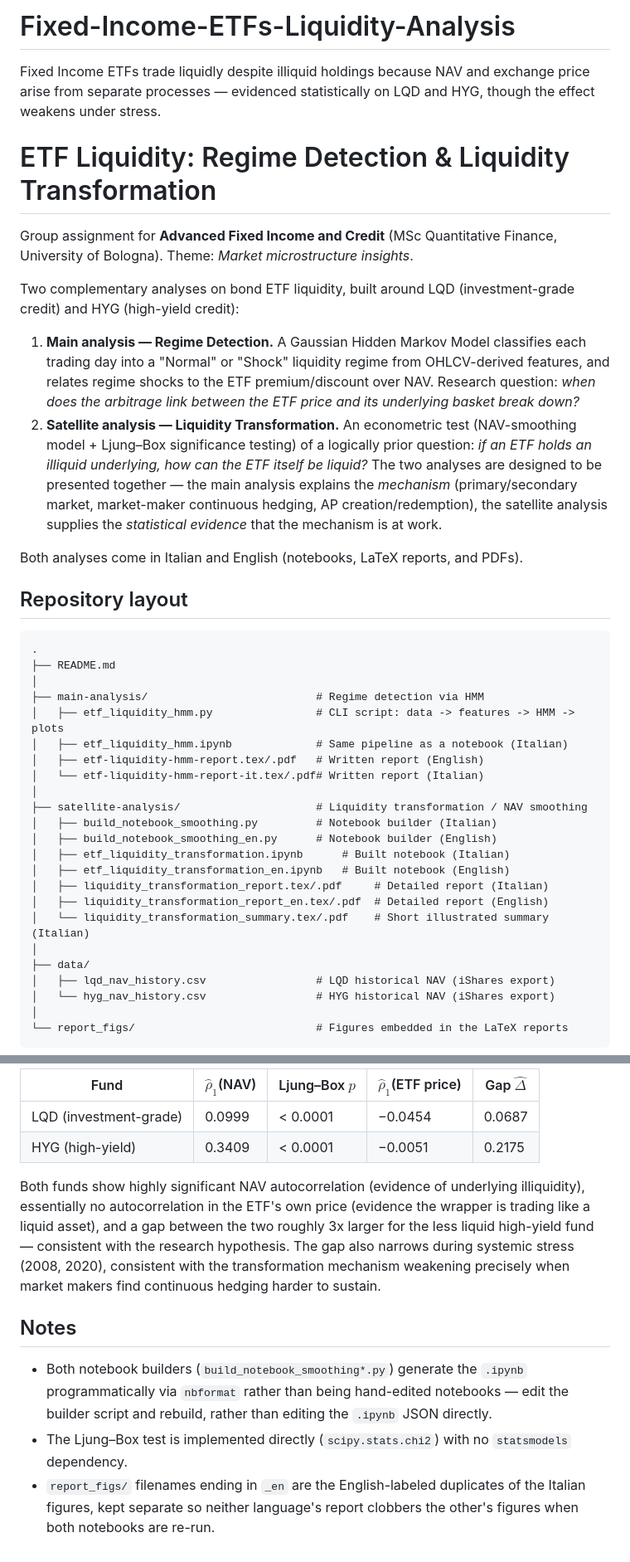
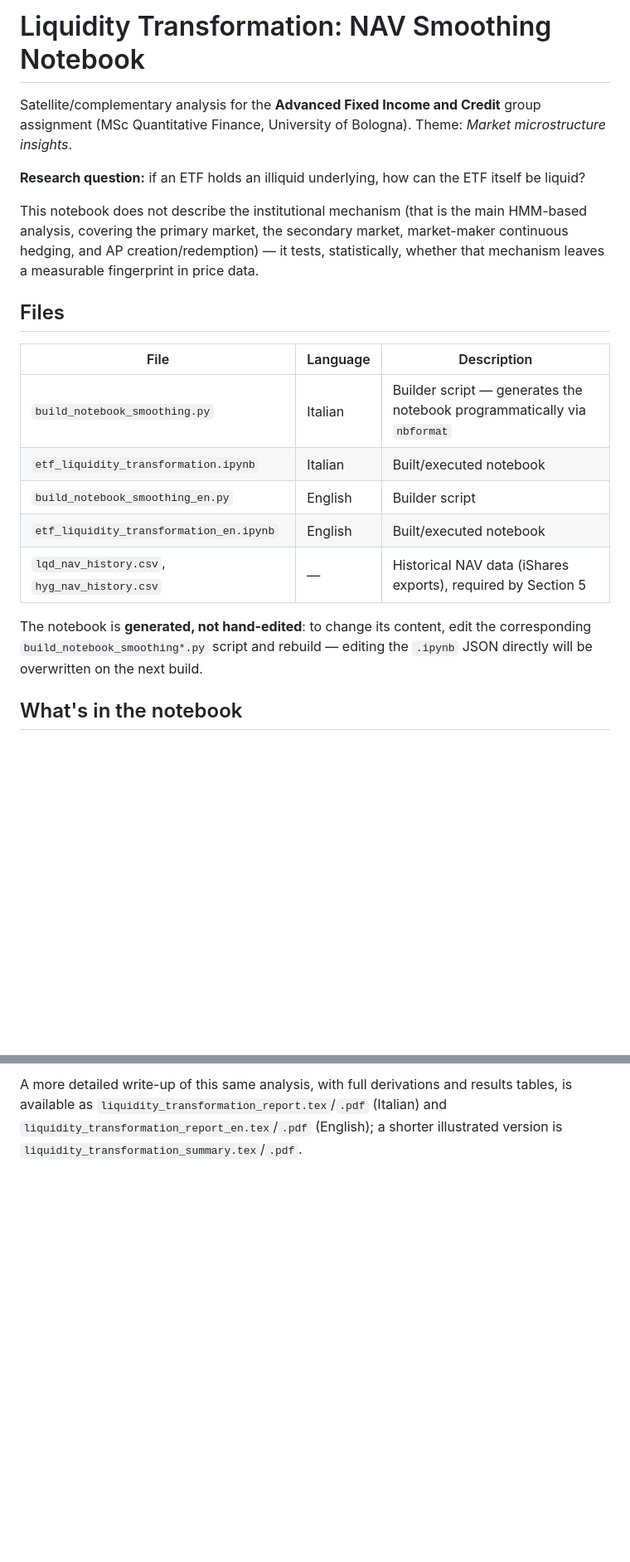
Before and after one commit to tommasozeri/Fixed-Income-ETFs-Liquidity-Analysis, a Markdown page: README.md, 2 parts joined by grey strips. Shown at 83% size. GitHub-like rendering; blank space fills up the shorter version.

````diff
--- a/README.md
+++ b/README.md
@@ -1,42 +1,22 @@
-# Fixed-Income-ETFs-Liquidity-Analysis
-Fixed Income ETFs trade liquidly despite illiquid holdings because NAV and exchange price arise from separate processes — evidenced statistically on LQD and HYG, though the effect weakens under stress.
+# Liquidity Transformation: NAV Smoothing Notebook
 
-# ETF Liquidity: Regime Detection & Liquidity Transformation
+Satellite/complementary analysis for the **Advanced Fixed Income and Credit** group assignment (MSc Quantitative Finance, University of Bologna). Theme: *Market microstructure insights*.
 
-Group assignment for **Advanced Fixed Income and Credit** (MSc Quantitative Finance, University of Bologna). Theme: *Market microstructure insights*.
+**Research question:** if an ETF holds an illiquid underlying, how can the ETF itself be liquid?
 
-Two complementary analyses on bond ETF liquidity, built around LQD (investment-grade credit) and HYG (high-yield credit):
+This notebook does not describe the institutional mechanism (that is the main HMM-based analysis, covering the primary market, the secondary market, market-maker continuous hedging, and AP creation/redemption) — it tests, statistically, whether that mechanism leaves a measurable fingerprint in price data.
 
-1. **Main analysis — Regime Detection.** A Gaussian Hidden Markov Model classifies each trading day into a "Normal" or "Shock" liquidity regime from OHLCV-derived features, and relates regime shocks to the ETF premium/discount over NAV. Research question: *when does the arbitrage link between the ETF price and its underlying basket break down?*
-2. **Satellite analysis — Liquidity Transformation.** An econometric test (NAV-smoothing model + Ljung–Box significance testing) of a logically prior question: *if an ETF holds an illiquid underlying, how can the ETF itself be liquid?* The two analyses are designed to be presented together — the main analysis explains the *mechanism* (primary/secondary market, market-maker continuous hedging, AP creation/redemption), the satellite analysis supplies the *statistical evidence* that the mechanism is at work.
+## Files
 
-Both analyses come in Italian and English (notebooks, LaTeX reports, and PDFs).
+| File | Language | Description |
+|---|---|---|
+| `build_notebook_smoothing.py` | Italian | Builder script — generates the notebook programmatically via `nbformat` |
+| `etf_liquidity_transformation.ipynb` | Italian | Built/executed notebook |
+| `build_notebook_smoothing_en.py` | English | Builder script |
+| `etf_liquidity_transformation_en.ipynb` | English | Built/executed notebook |
+| `lqd_nav_history.csv`, `hyg_nav_history.csv` | — | Historical NAV data (iShares exports), required by Section 5 |
 
-## Repository layout
+The notebook is **generated, not hand-edited**: to change its content, edit the corresponding `build_notebook_smoothing*.py` script and rebuild — editing the `.ipynb` JSON directly will be overwritten on the next build.
 
-```
-.
-├── README.md
-│
-├── main-analysis/                          # Regime detection via HMM
-│   ├── etf_liquidity_hmm.py                # CLI script: data -> features -> HMM -> plots
-│   ├── etf_liquidity_hmm.ipynb             # Same pipeline as a notebook (Italian)
-│   ├── etf-liquidity-hmm-report.tex/.pdf   # Written report (English)
-│   └── etf-liquidity-hmm-report-it.tex/.pdf# Written report (Italian)
-│
-├── satellite-analysis/                     # Liquidity transformation / NAV smoothing
-│   ├── build_notebook_smoothing.py         # Notebook builder (Italian)
-│   ├── build_notebook_smoothing_en.py      # Notebook builder (English)
-│   ├── etf_liquidity_transformation.ipynb      # Built notebook (Italian)
-│   ├── etf_liquidity_transformation_en.ipynb   # Built notebook (English)
-│   ├── liquidity_transformation_report.tex/.pdf     # Detailed report (Italian)
-│   ├── liquidity_transformation_report_en.tex/.pdf  # Detailed report (English)
-│   └── liquidity_transformation_summary.tex/.pdf    # Short illustrated summary (Italian)
-│
-├── data/
-│   ├── lqd_nav_history.csv                 # LQD historical NAV (iShares export)
-│   └── hyg_nav_history.csv                 # HYG historical NAV (iShares export)
-│
-└── report_figs/                            # Figures embedded in the LaTeX reports
-```
+## What's in the notebook
 
@@ -102,13 +66,2 @@ The report's figures are produced by running the corresponding notebook first (`
 
-| Fund | $\hat\rho_1$(NAV) | Ljung–Box $p$ | $\hat\rho_1$(ETF price) | Gap $\widehat\Delta$ |
-|---|---|---|---|---|
-| LQD (investment-grade) | 0.0999 | < 0.0001 | −0.0454 | 0.0687 |
-| HYG (high-yield) | 0.3409 | < 0.0001 | −0.0051 | 0.2175 |
-
-Both funds show highly significant NAV autocorrelation (evidence of underlying illiquidity), essentially no autocorrelation in the ETF's own price (evidence the wrapper is trading like a liquid asset), and a gap between the two roughly 3x larger for the less liquid high-yield fund — consistent with the research hypothesis. The gap also narrows during systemic stress (2008, 2020), consistent with the transformation mechanism weakening precisely when market makers find continuous hedging harder to sustain.
-
-## Notes
-
-- Both notebook builders (`build_notebook_smoothing*.py`) generate the `.ipynb` programmatically via `nbformat` rather than being hand-edited notebooks — edit the builder script and rebuild, rather than editing the `.ipynb` JSON directly.
-- The Ljung–Box test is implemented directly (`scipy.stats.chi2`) with no `statsmodels` dependency.
-- `report_figs/` filenames ending in `_en` are the English-labeled duplicates of the Italian figures, kept separate so neither language's report clobbers the other's figures when both notebooks are re-run.
+A more detailed write-up of this same analysis, with full derivations and results tables, is available as `liquidity_transformation_report.tex`/`.pdf` (Italian) and `liquidity_transformation_report_en.tex`/`.pdf` (English); a shorter illustrated version is `liquidity_transformation_summary.tex`/`.pdf`.
````
Also changed, not shown: other parts of README.md (+30 -46 lines).
